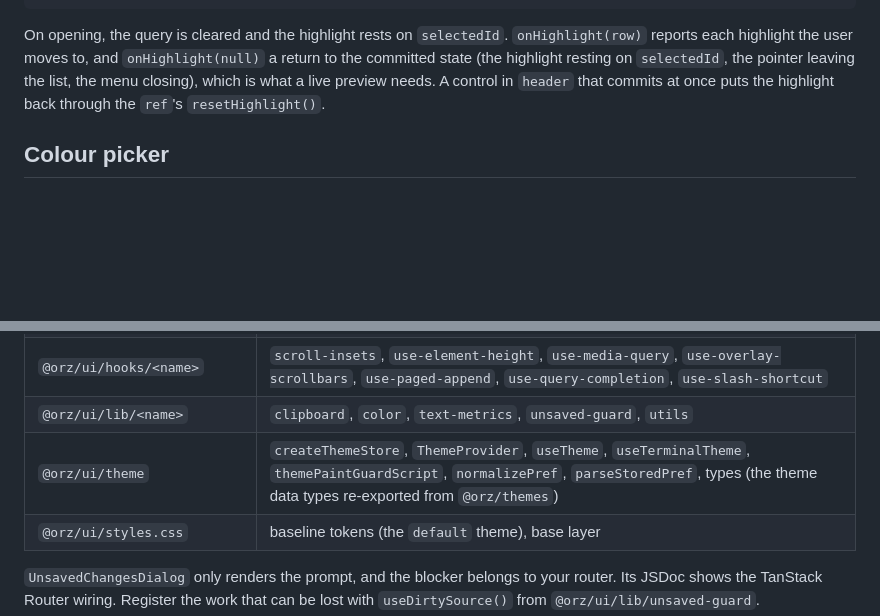
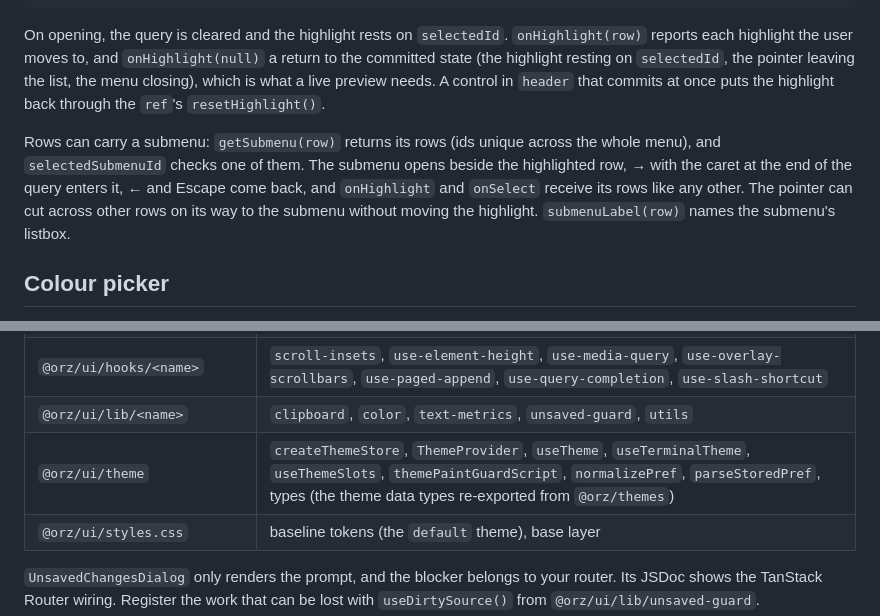
Before and after one commit to orzFly/ui, a Markdown page: packages/ui/README.md, 2 parts joined by grey strips. Drawn GitHub-style; blank space fills up the shorter version.

```diff
--- a/packages/ui/README.md
+++ b/packages/ui/README.md
@@ -246,6 +309,12 @@ highlight resting on `selectedId`, the pointer leaving the list, the menu closin
 live preview needs. A control in `header` that commits at once puts the highlight back through the
 `ref`'s `resetHighlight()`.
 
+Rows can carry a submenu: `getSubmenu(row)` returns its rows (ids unique across the whole menu), and
+`selectedSubmenuId` checks one of them. The submenu opens beside the highlighted row, → with the
+caret at the end of the query enters it, ← and Escape come back, and `onHighlight` and `onSelect`
+receive its rows like any other. The pointer can cut across other rows on its way to the submenu
+without moving the highlight. `submenuLabel(row)` names the submenu's listbox.
+
 ## Colour picker
 
 `ColorPicker` is the panel, rendered inline; `ColorPickerPopover` puts it behind a trigger that
@@ -290,7 +359,7 @@ modes the picker uses); nothing else in `@orz/ui` does.
 | `@orz/ui/components/<name>` | `avatar`, `badge`, `button`, `card`, `color-picker`, `confirm-dialog`, `dialog`, `dropdown-menu`, `filter-menu`, `highlighted-input`, `hover-card`, `input`, `label`, `load-failure`, `load-more`, `popover`, `query-box`, `query-highlight`, `select`, `separator`, `skeleton`, `sonner`, `switch`, `table`, `tabs`, `textarea`, `theme-menu`, `tooltip`, `unsaved-changes-dialog` |
 | `@orz/ui/hooks/<name>` | `scroll-insets`, `use-element-height`, `use-media-query`, `use-overlay-scrollbars`, `use-paged-append`, `use-query-completion`, `use-slash-shortcut` |
 | `@orz/ui/lib/<name>` | `clipboard`, `color`, `text-metrics`, `unsaved-guard`, `utils` |
-| `@orz/ui/theme` | `createThemeStore`, `ThemeProvider`, `useTheme`, `useTerminalTheme`, `themePaintGuardScript`, `normalizePref`, `parseStoredPref`, types (the theme data types re-exported from `@orz/themes`) |
+| `@orz/ui/theme` | `createThemeStore`, `ThemeProvider`, `useTheme`, `useTerminalTheme`, `useThemeSlots`, `themePaintGuardScript`, `normalizePref`, `parseStoredPref`, types (the theme data types re-exported from `@orz/themes`) |
 | `@orz/ui/styles.css` | baseline tokens (the `default` theme), base layer |
 
 `UnsavedChangesDialog` only renders the prompt, and the blocker belongs to your router. Its JSDoc
```
Also changed, not shown: other parts of packages/ui/README.md (+68 -5 lines).
